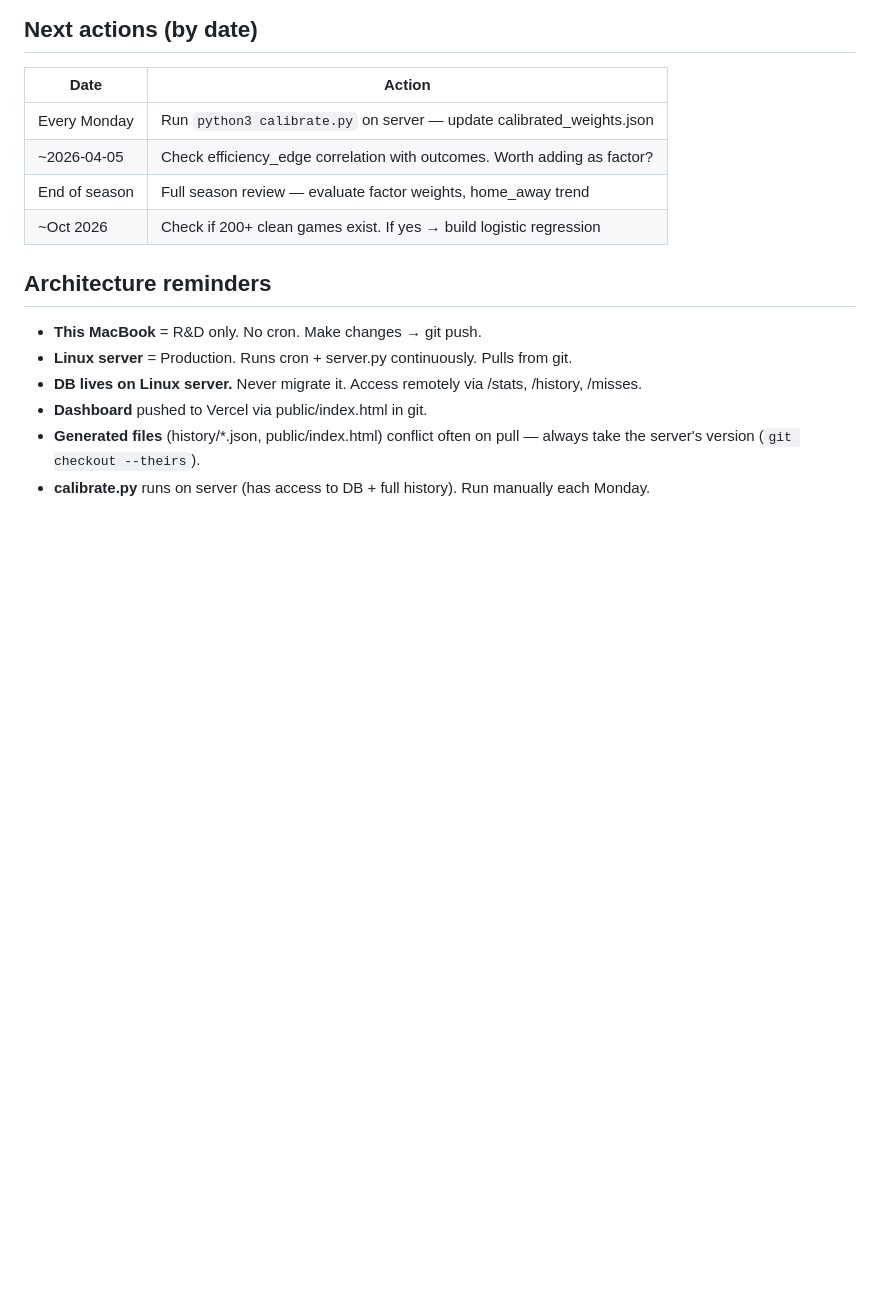
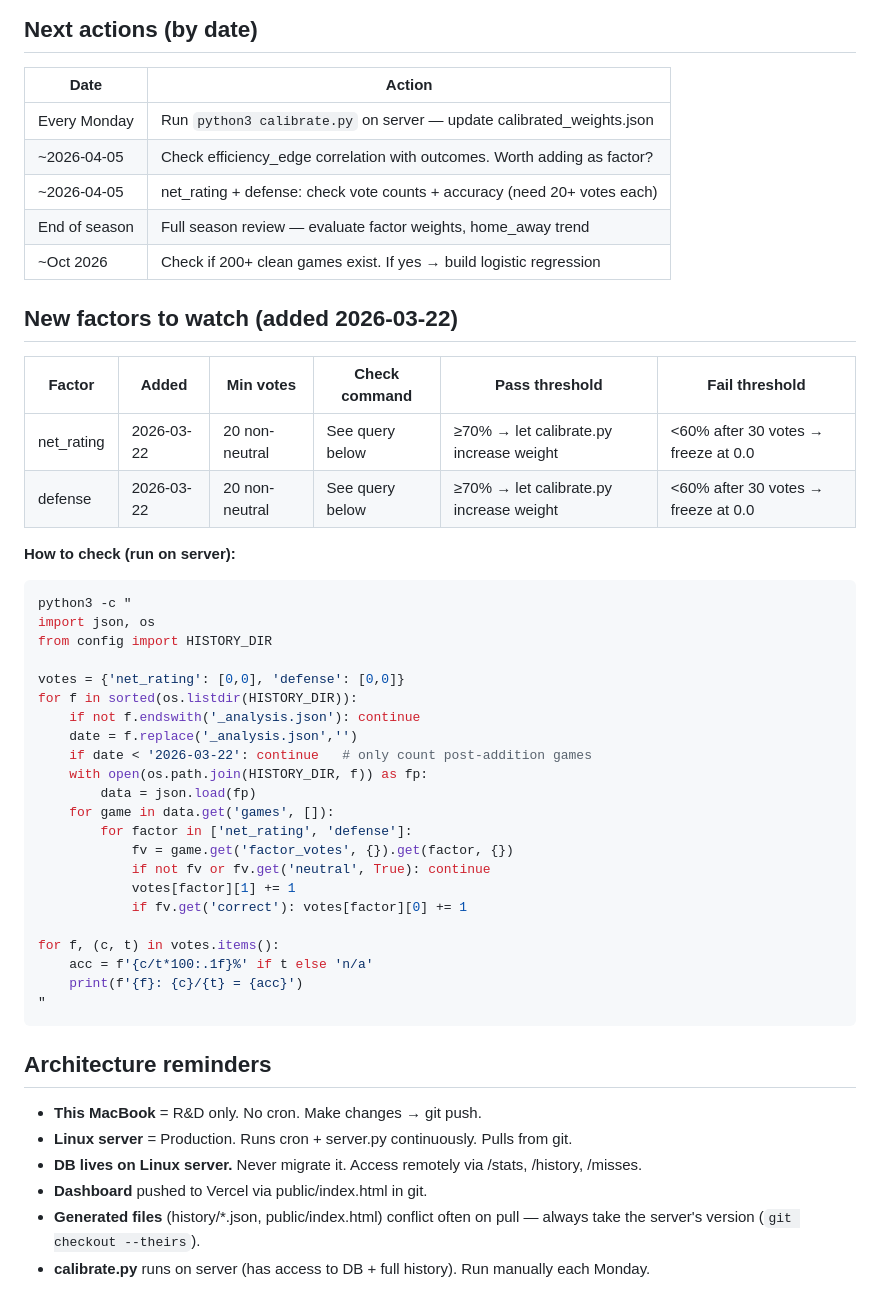
Before and after one commit to jaskeeratbrar/nba-predictor, a Markdown page: STATUS.md, the part around the change. Drawn GitHub-style; blank space fills up the shorter version.

Commit message:
status: add net_rating + defense factor tracking table
Co-Authored-By: Claude Sonnet 4.6 <noreply@anthropic.com>

````diff
--- a/STATUS.md
+++ b/STATUS.md
@@ -84,8 +84,42 @@ Run-time override priority:
 |------|--------|
 | Every Monday | Run `python3 calibrate.py` on server — update calibrated_weights.json |
 | ~2026-04-05 | Check efficiency_edge correlation with outcomes. Worth adding as factor? |
+| ~2026-04-05 | net_rating + defense: check vote counts + accuracy (need 20+ votes each) |
 | End of season | Full season review — evaluate factor weights, home_away trend |
 | ~Oct 2026 | Check if 200+ clean games exist. If yes → build logistic regression |
+
+## New factors to watch (added 2026-03-22)
+
+| Factor | Added | Min votes | Check command | Pass threshold | Fail threshold |
+|--------|-------|-----------|---------------|----------------|----------------|
+| net_rating | 2026-03-22 | 20 non-neutral | See query below | ≥70% → let calibrate.py increase weight | <60% after 30 votes → freeze at 0.0 |
+| defense | 2026-03-22 | 20 non-neutral | See query below | ≥70% → let calibrate.py increase weight | <60% after 30 votes → freeze at 0.0 |
+
+**How to check (run on server):**
+```bash
+python3 -c "
+import json, os
+from config import HISTORY_DIR
+
+votes = {'net_rating': [0,0], 'defense': [0,0]}
+for f in sorted(os.listdir(HISTORY_DIR)):
+    if not f.endswith('_analysis.json'): continue
+    date = f.replace('_analysis.json','')
+    if date < '2026-03-22': continue   # only count post-addition games
+    with open(os.path.join(HISTORY_DIR, f)) as fp:
+        data = json.load(fp)
+    for game in data.get('games', []):
+        for factor in ['net_rating', 'defense']:
+            fv = game.get('factor_votes', {}).get(factor, {})
+            if not fv or fv.get('neutral', True): continue
+            votes[factor][1] += 1
+            if fv.get('correct'): votes[factor][0] += 1
+
+for f, (c, t) in votes.items():
+    acc = f'{c/t*100:.1f}%' if t else 'n/a'
+    print(f'{f}: {c}/{t} = {acc}')
+"
+```
 
 ## Architecture reminders
 
````
